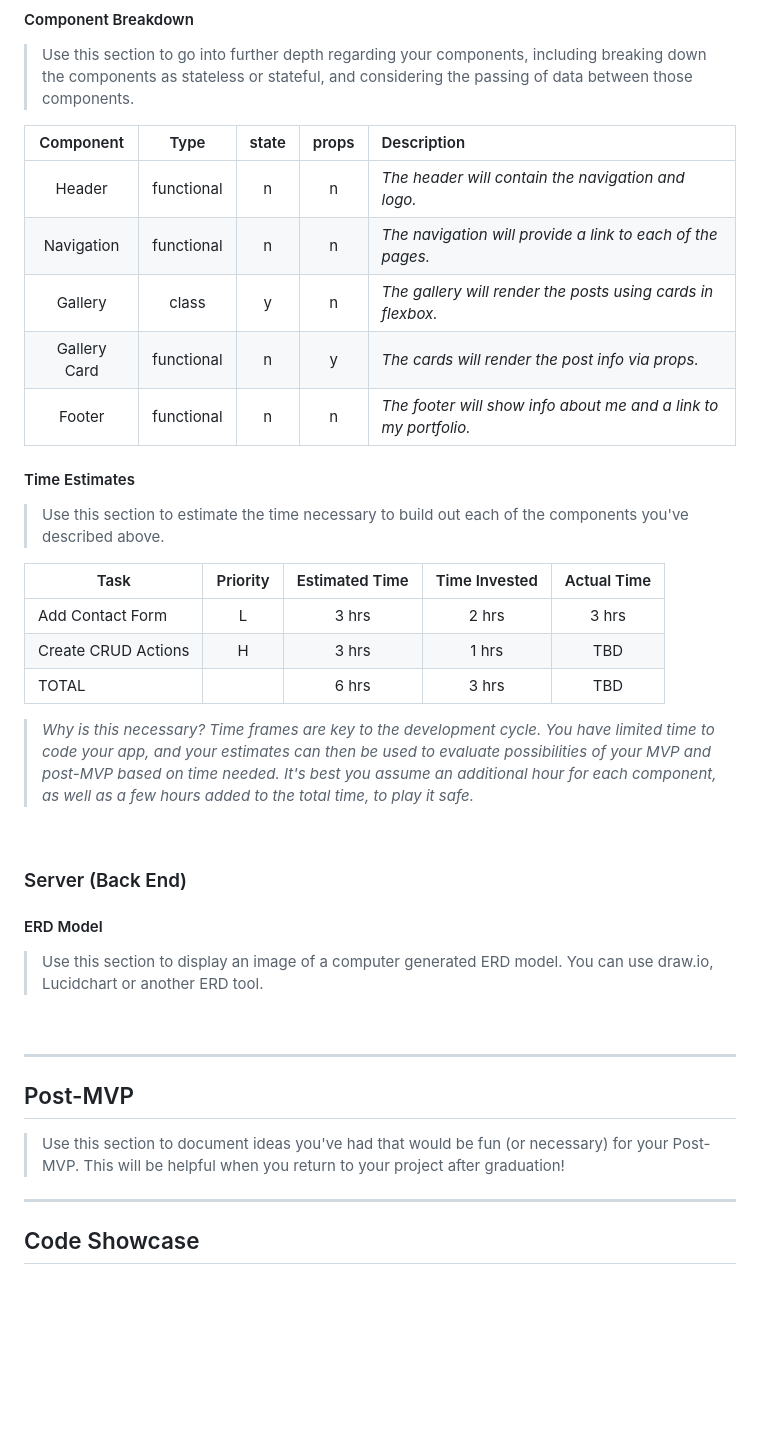
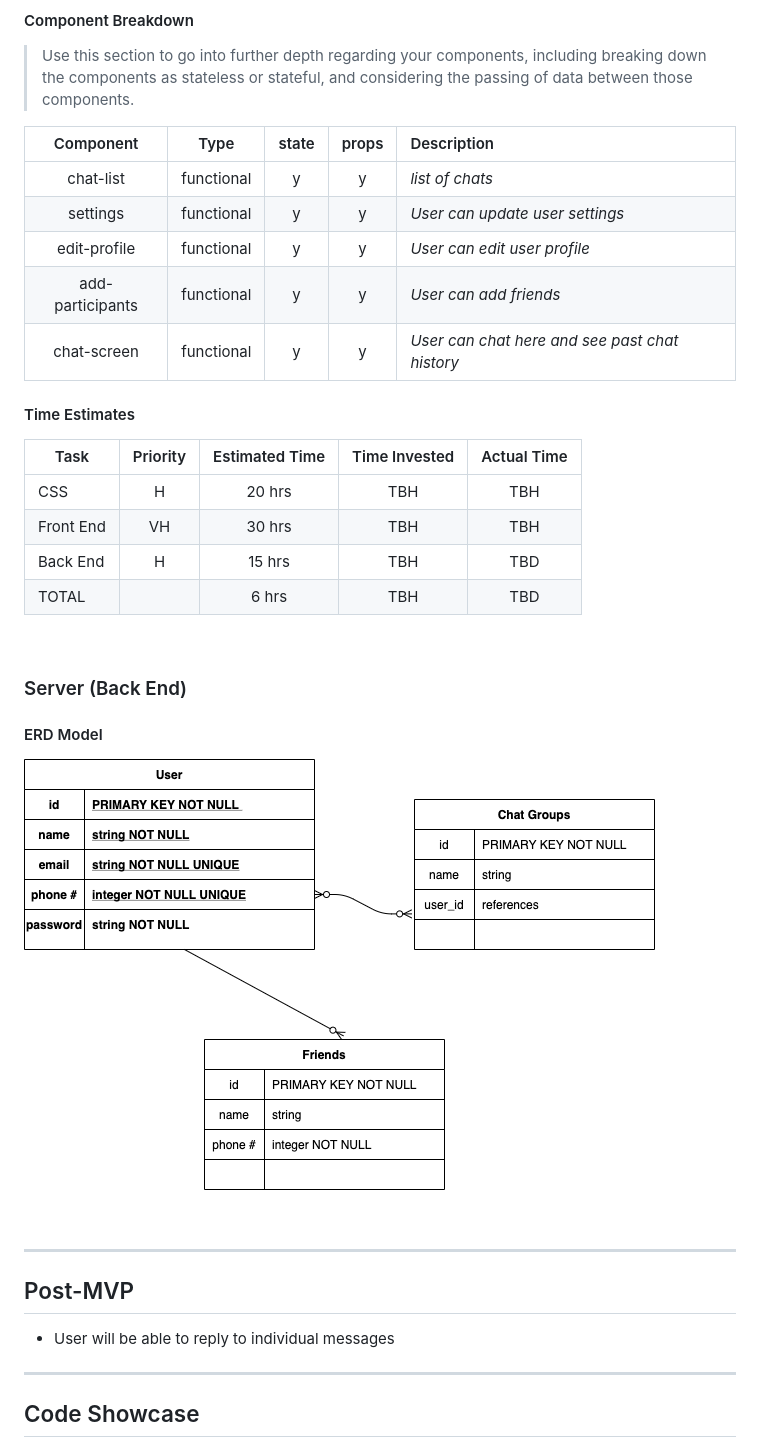
Before and after one commit to katefang/watsapp, a Markdown page: README.md, the part around the change printed below. GitHub-like rendering; pictures changed too: assets/WAZZAPP.png (added); blank space fills up the shorter version.

Commit message:
finish readme

```diff
--- a/README.md
+++ b/README.md
@@ -129,25 +126,22 @@ src
 
 > Use this section to go into further depth regarding your components, including breaking down the components as stateless or stateful, and considering the passing of data between those components.
 
-|  Component   |    Type    | state | props | Description                                                      |
-| :----------: | :--------: | :---: | :---: | :--------------------------------------------------------------- |
-|    Header    | functional |   n   |   n   | _The header will contain the navigation and logo._               |
-|  Navigation  | functional |   n   |   n   | _The navigation will provide a link to each of the pages._       |
-|   Gallery    |   class    |   y   |   n   | _The gallery will render the posts using cards in flexbox._      |
-| Gallery Card | functional |   n   |   y   | _The cards will render the post info via props._                 |
-|    Footer    | functional |   n   |   n   | _The footer will show info about me and a link to my portfolio._ |
+|    Component     |    Type    | state | props | Description                                    |
+| :--------------: | :--------: | :---: | :---: | :--------------------------------------------- |
+|    chat-list     | functional |   y   |   y   | _list of chats_                                |
+|     settings     | functional |   y   |   y   | _User can update user settings_                |
+|   edit-profile   | functional |   y   |   y   | _User can edit user profile_                   |
+| add-participants | functional |   y   |   y   | _User can add friends_                         |
+|   chat-screen    | functional |   y   |   y   | _User can chat here and see past chat history_ |
 
 #### Time Estimates
 
-> Use this section to estimate the time necessary to build out each of the components you've described above.
-
-| Task                | Priority | Estimated Time | Time Invested | Actual Time |
-| ------------------- | :------: | :------------: | :-----------: | :---------: |
-| Add Contact Form    |    L     |     3 hrs      |     2 hrs     |    3 hrs    |
-| Create CRUD Actions |    H     |     3 hrs      |     1 hrs     |     TBD     |
-| TOTAL               |          |     6 hrs      |     3 hrs     |     TBD     |
-
-> _Why is this necessary? Time frames are key to the development cycle. You have limited time to code your app, and your estimates can then be used to evaluate possibilities of your MVP and post-MVP based on time needed. It's best you assume an additional hour for each component, as well as a few hours added to the total time, to play it safe._
+| Task      | Priority | Estimated Time | Time Invested | Actual Time |
+| --------- | :------: | :------------: | :-----------: | :---------: |
+| CSS       |    H     |     20 hrs     |      TBH      |     TBH     |
+| Front End |    VH    |     30 hrs     |      TBH      |     TBH     |
+| Back End  |    H     |     15 hrs     |      TBH      |     TBD     |
+| TOTAL     |          |     6 hrs      |      TBH      |     TBD     |
 
 <br>
 
@@ -155,7 +149,7 @@ src
 
 #### ERD Model
 
-> Use this section to display an image of a computer generated ERD model. You can use draw.io, Lucidchart or another ERD tool.
+![](assets/WAZZAPP.png)
 
 <br>
 
@@ -163,7 +157,7 @@ src
 
 ## Post-MVP
 
-> Use this section to document ideas you've had that would be fun (or necessary) for your Post-MVP. This will be helpful when you return to your project after graduation!
+- User will be able to reply to individual messages
 
 ---
 
```
Also changed, not shown: other parts of README.md (+0 -3 lines).
